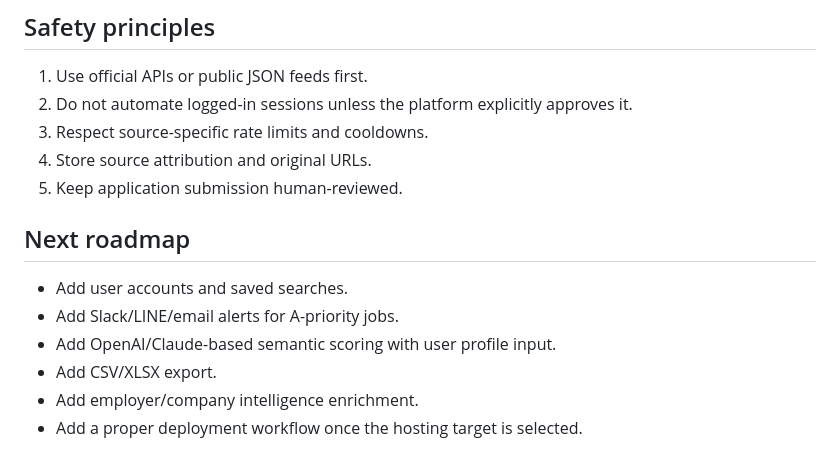
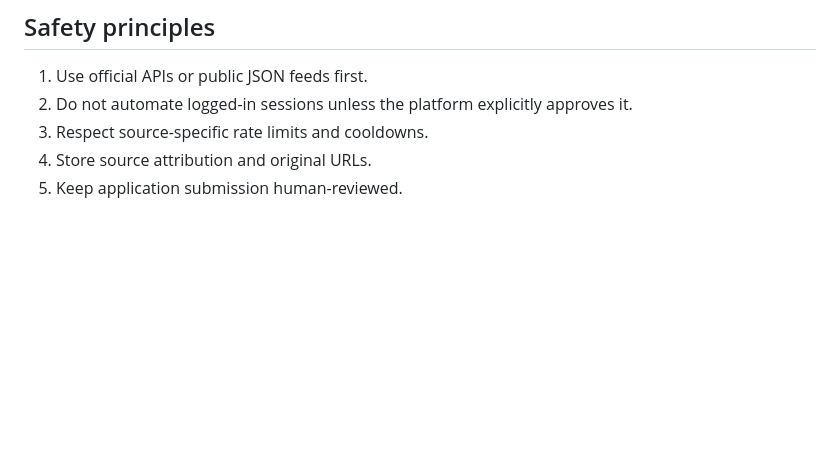
Before and after one commit to univcorp2-ctrl/global-job-aggregator-mvp, a Markdown page: README.md, the part around one of its changes. Drawn GitHub-style; blank space fills up the shorter version.

```diff
--- a/README.md
+++ b/README.md
@@ -104,12 +102,3 @@ pytest -q
 3. Respect source-specific rate limits and cooldowns.
 4. Store source attribution and original URLs.
 5. Keep application submission human-reviewed.
-
-## Next roadmap
-
-- Add user accounts and saved searches.
-- Add Slack/LINE/email alerts for A-priority jobs.
-- Add OpenAI/Claude-based semantic scoring with user profile input.
-- Add CSV/XLSX export.
-- Add employer/company intelligence enrichment.
-- Add a proper deployment workflow once the hosting target is selected.
```
Also changed, not shown: other parts of README.md (+11 -13 lines).
